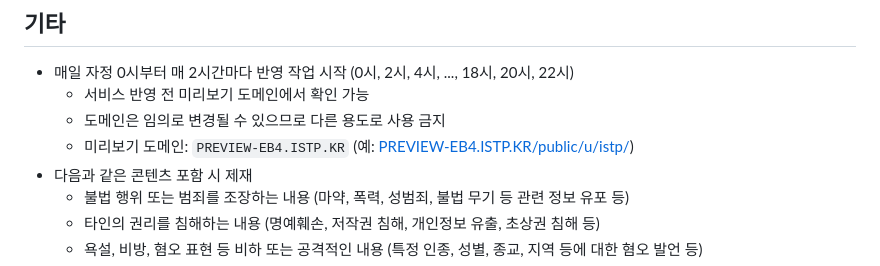
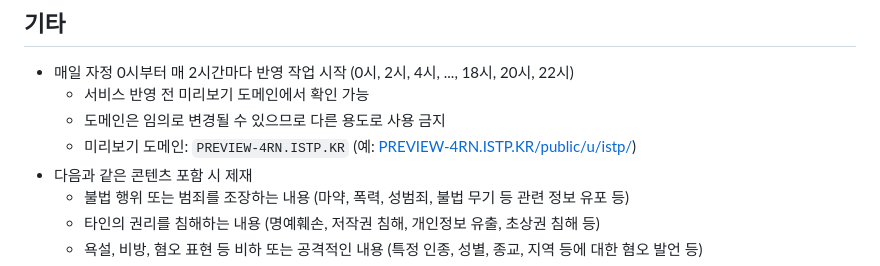
Before and after one commit to OUS-KR/ISTP.KR, a Markdown page: README.md, the part around the change. Drawn GitHub-style.

```diff
--- a/README.md
+++ b/README.md
@@ -47,7 +47,7 @@
 - 매일 자정 0시부터 매 2시간마다 반영 작업 시작 (0시, 2시, 4시, ..., 18시, 20시, 22시)
   - 서비스 반영 전 미리보기 도메인에서 확인 가능
   - 도메인은 임의로 변경될 수 있으므로 다른 용도로 사용 금지
-  - 미리보기 도메인: `PREVIEW-EB4.ISTP.KR` (예: [PREVIEW-EB4.ISTP.KR/public/u/istp/](https://preview-eb4.istp.kr/public/u/istp/))
+  - 미리보기 도메인: `PREVIEW-4RN.ISTP.KR` (예: [PREVIEW-4RN.ISTP.KR/public/u/istp/](https://preview-4rn.istp.kr/public/u/istp/))
 - 다음과 같은 콘텐츠 포함 시 제재
   - 불법 행위 또는 범죄를 조장하는 내용 (마약, 폭력, 성범죄, 불법 무기 등 관련 정보 유포 등)
   - 타인의 권리를 침해하는 내용 (명예훼손, 저작권 침해, 개인정보 유출, 초상권 침해 등)
```
